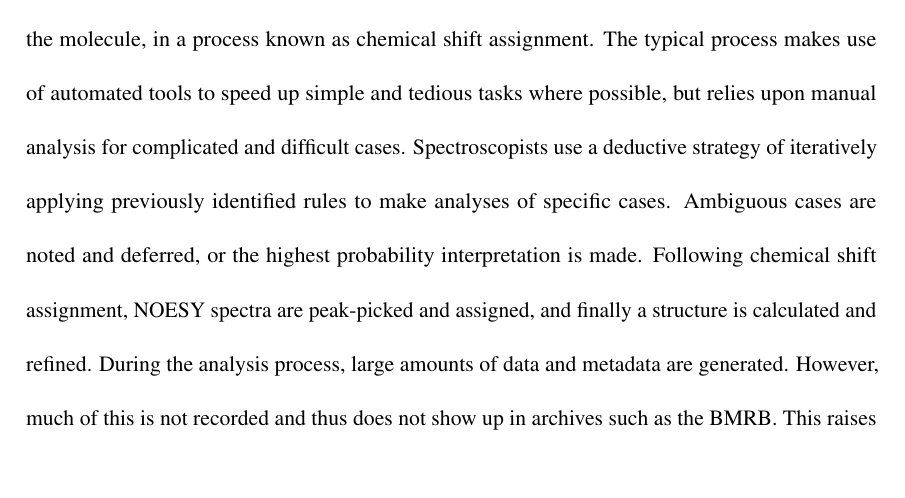
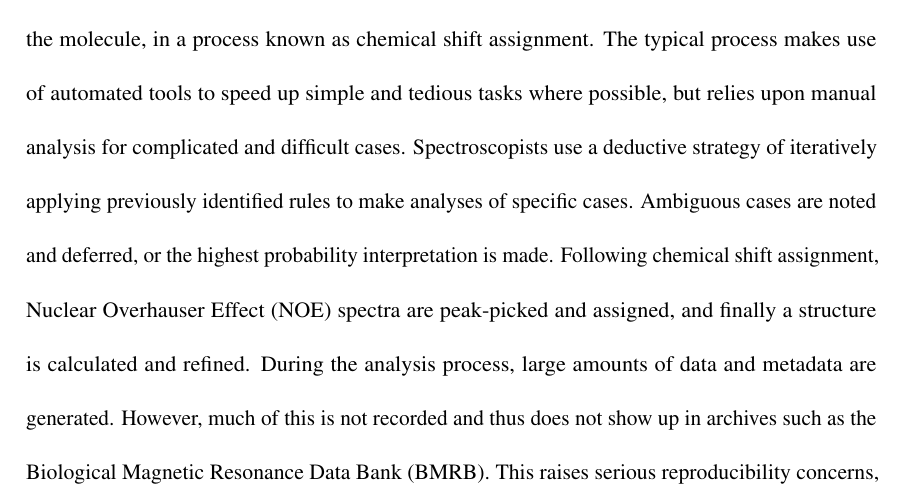
Before and after one commit to mattfenwick/dissertation, a LaTeX thesis (thesis.tex, which reads abstract.tex): part of page 1 of 223, cut so that both start at the same text, the shorter picture padded with empty space. Compiled offline with pdfLaTeX.

Commit message:
expand acronyms in abstract, too

```diff
--- a/abstract.tex
+++ b/abstract.tex
@@ -32,10 +32,12 @@ analysis for complicated and difficult cases.  Spectroscopists use a deductive
 strategy of iteratively applying previously identified rules to make analyses
 of specific cases.  Ambiguous cases are noted and deferred, or the highest
 probability interpretation is made.  Following chemical shift assignment,
-NOESY spectra are peak-picked and assigned, and finally a structure is
+Nuclear Overhauser Effect (NOE) spectra are peak-picked and assigned, and
+finally a structure is
 calculated and refined.  During the analysis process, large amounts of data
 and metadata are generated.  However, much of this is not recorded and thus
-does not show up in archives such as the BMRB.  This raises serious
+does not show up in archives such as the Biological Magnetic Resonance Data
+Bank (BMRB).  This raises serious
 reproducibility concerns, since the data and metadata describing how the
 analysis was carried out are lost.  These concerns lead to practical issues,
 including how to collaborate when data is missing, how to efficiently identify
```
